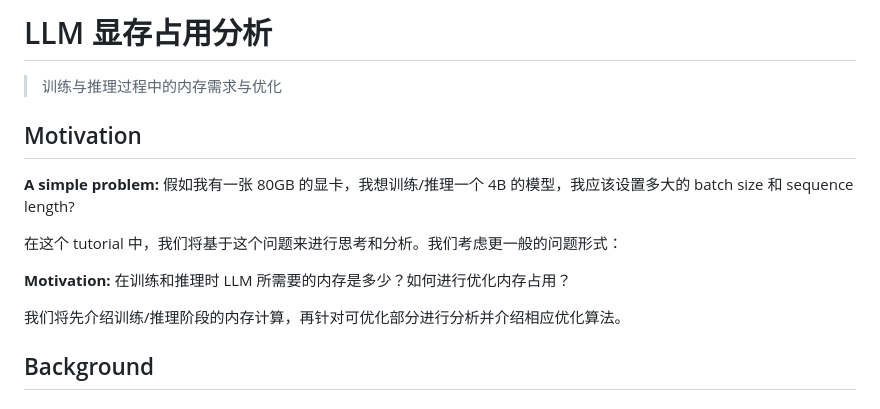
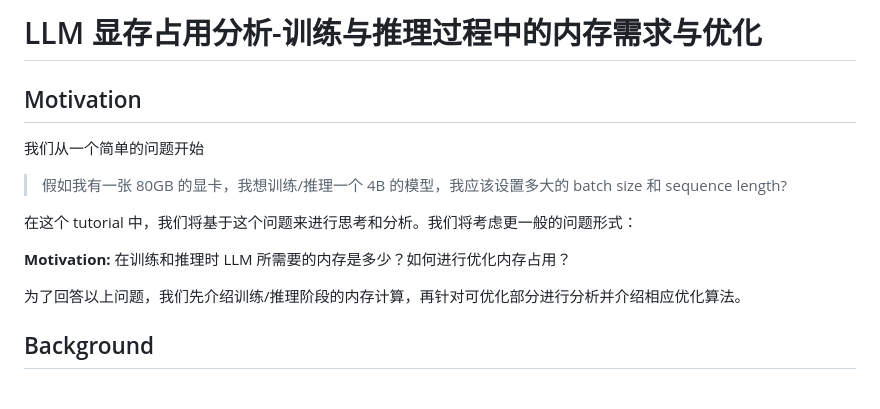
Before and after one commit to MaoSong2022/LLM-Systems-Tutorial, a Markdown page: tutorials/llm-memory/notes.md, the part around one of its changes. Drawn GitHub-style.

Commit message:
feat(notes.md): update notes

```diff
--- a/tutorials/llm-memory/notes.md
+++ b/tutorials/llm-memory/notes.md
@@ -1,16 +1,16 @@
-# LLM 显存占用分析
-
-> 训练与推理过程中的内存需求与优化
+# LLM 显存占用分析-训练与推理过程中的内存需求与优化
 
 ## Motivation
 
-**A simple problem:** 假如我有一张 80GB 的显卡，我想训练/推理一个 4B 的模型，我应该设置多大的 batch size 和 sequence length?
+我们从一个简单的问题开始
 
-在这个 tutorial 中，我们将基于这个问题来进行思考和分析。我们考虑更一般的问题形式：
+> 假如我有一张 80GB 的显卡，我想训练/推理一个 4B 的模型，我应该设置多大的 batch size 和 sequence length?
+
+在这个 tutorial 中，我们将基于这个问题来进行思考和分析。我们将考虑更一般的问题形式：
 
 **Motivation:** 在训练和推理时 LLM 所需要的内存是多少？如何进行优化内存占用？
 
-我们将先介绍训练/推理阶段的内存计算，再针对可优化部分进行分析并介绍相应优化算法。
+为了回答以上问题，我们先介绍训练/推理阶段的内存计算，再针对可优化部分进行分析并介绍相应优化算法。
 
 ## Background
 
```
Also changed, not shown: other parts of tutorials/llm-memory/notes.md (+3 -1 lines).
